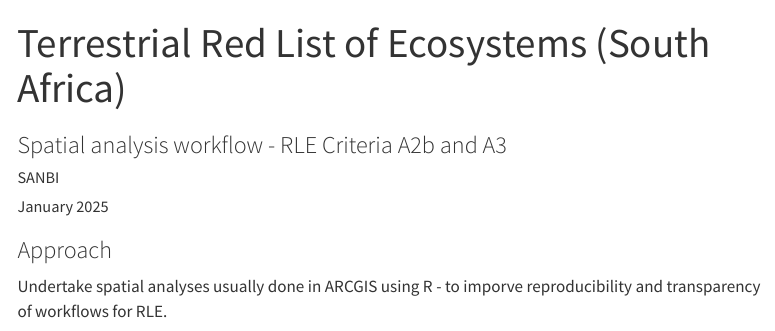
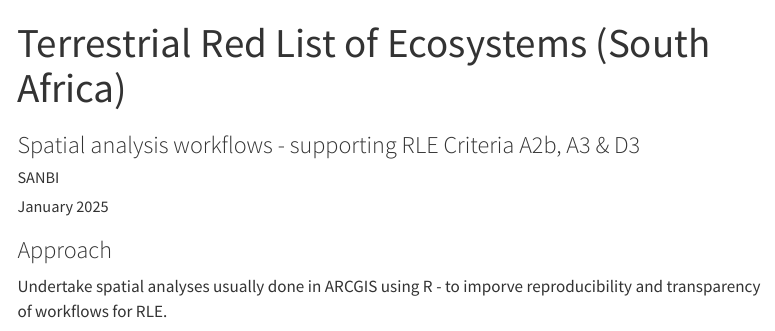
Before and after one commit to askowno/RLE_terr, a Quarto document (RLE2024_A2b_A3.qmd): the page in a window 1100 px wide, from its top. Rendered offline with R 4.5, knitr and Pandoc in place of Quarto, with nearby package versions; menus at the side of the page are left out; long lines of code are wrapped.

Commit message:
addiitonal update

```diff
--- a/RLE2024_A2b_A3.qmd
+++ b/RLE2024_A2b_A3.qmd
@@ -1,6 +1,6 @@
 ---
 title: "Terrestrial Red List of Ecosystems (South Africa)"
-subtitle: "Spatial analysis workflow - RLE Criteria A2b and A3"
+subtitle: "Spatial analysis workflows - supporting RLE Criteria A2b, A3 & D3"
 author: "SANBI"
 date: January  2025
 format:
```
